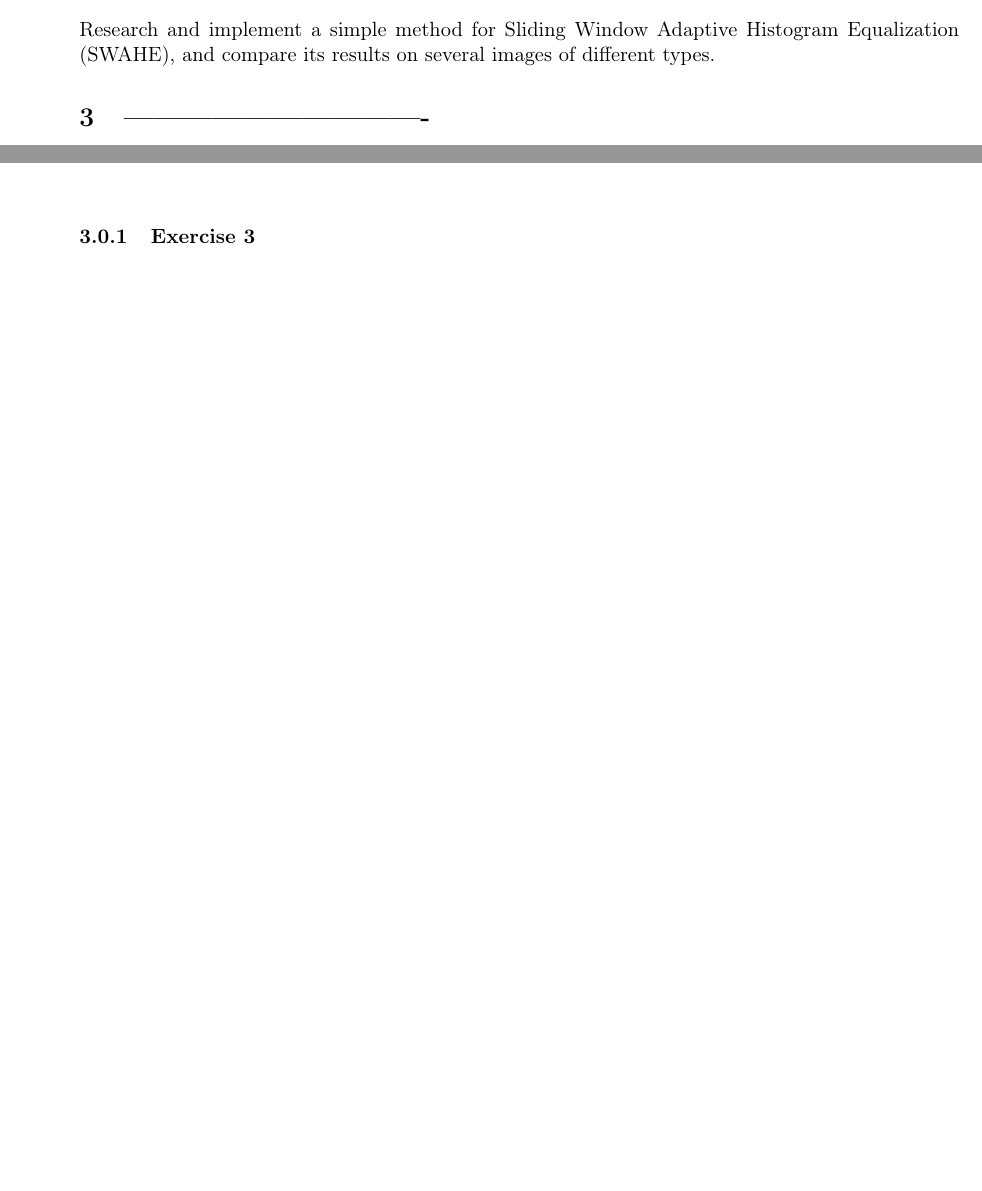
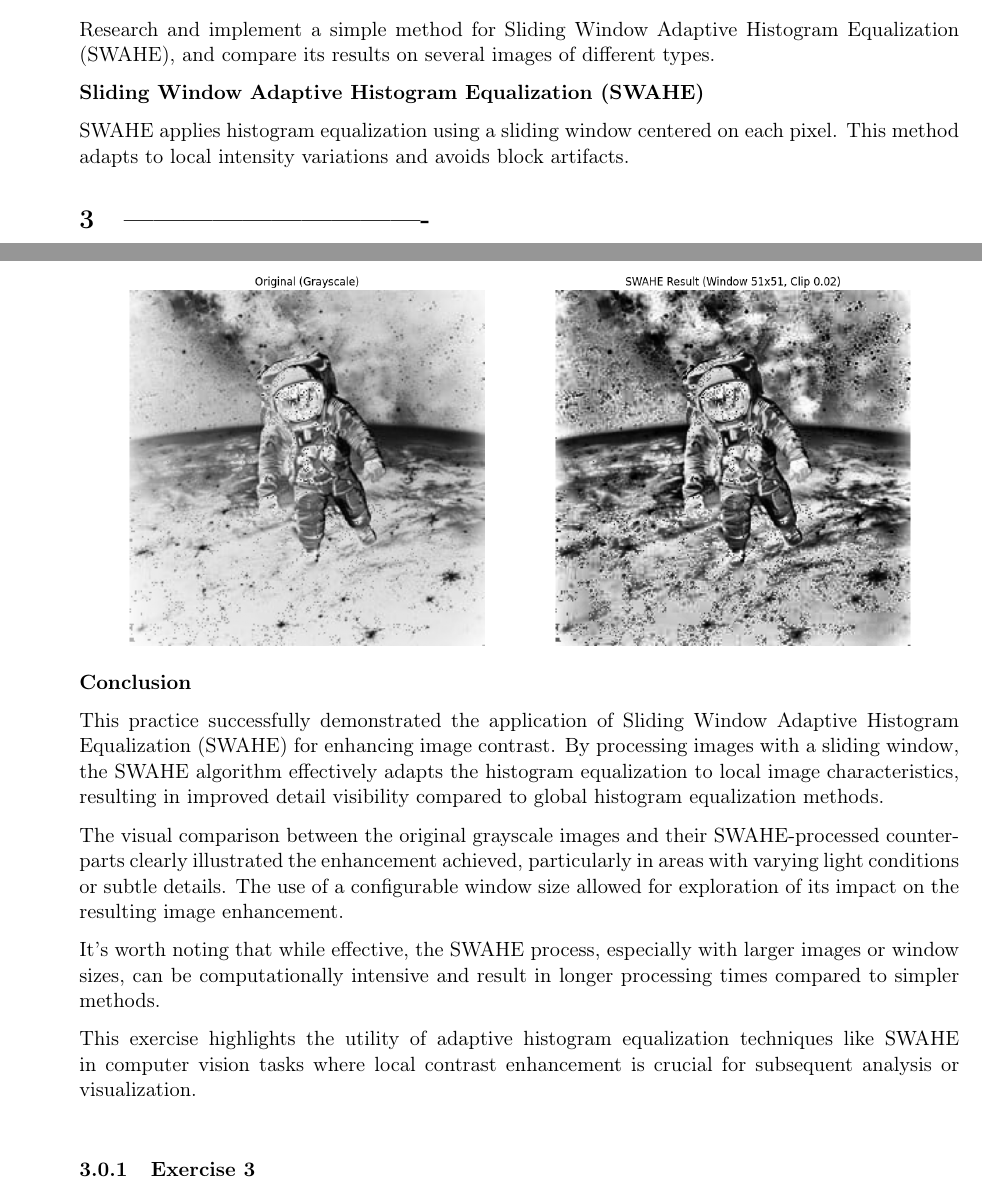
Before and after one commit to Cpano98/vision-computacional-equipo5, a LaTeX document (2.5_AlgoritmosDeMejoramiento/reporte/2.5_Algoritmos_de_mejoramiento.tex): two parts of pages 13 and 16 of 28 before the commit and two parts of pages 13 and 16 of 29 after it, joined at a grey line, cut so that both start at the same text, the shorter picture padded with empty space. Compiled offline with pdfLaTeX.

Commit message:
Reporte y zip generados

```diff
--- a/2.5_AlgoritmosDeMejoramiento/reporte/2.5_Algoritmos_de_mejoramiento.tex
+++ b/2.5_AlgoritmosDeMejoramiento/reporte/2.5_Algoritmos_de_mejoramiento.tex
@@ -896,6 +896,10 @@ Research and implement a simple method for Sliding Window Adaptive
 Histogram Equalization (SWAHE), and compare its results on several
 images of different types.
 
+\textbf{Sliding Window Adaptive Histogram Equalization (SWAHE)}
+
+SWAHE applies histogram equalization using a sliding window centered on each pixel. This method adapts to local intensity variations and avoids block artifacts.
+
 \hypertarget{section}{%
 \section{-------------------------------}\label{section}}
 
@@ -1015,6 +1019,16 @@ Processing complete!
     \begin{center}
     \adjustimage{max size={0.9\linewidth}{0.9\paperheight}}{output_14_1.png}
     \end{center}
+
+\textbf{Conclusion}
+
+This practice successfully demonstrated the application of Sliding Window Adaptive Histogram Equalization (SWAHE) for enhancing image contrast. By processing images with a sliding window, the SWAHE algorithm effectively adapts the histogram equalization to local image characteristics, resulting in improved detail visibility compared to global histogram equalization methods.
+
+The visual comparison between the original grayscale images and their SWAHE-processed counterparts clearly illustrated the enhancement achieved, particularly in areas with varying light conditions or subtle details. The use of a configurable window size allowed for exploration of its impact on the resulting image enhancement.
+
+It's worth noting that while effective, the SWAHE process, especially with larger images or window sizes, can be computationally intensive and result in longer processing times compared to simpler methods.
+
+This exercise highlights the utility of adaptive histogram equalization techniques like SWAHE in computer vision tasks where local contrast enhancement is crucial for subsequent analysis or visualization.
     { \hspace*{\fill} \\}
 
     \hypertarget{exercise-3}{%
```
